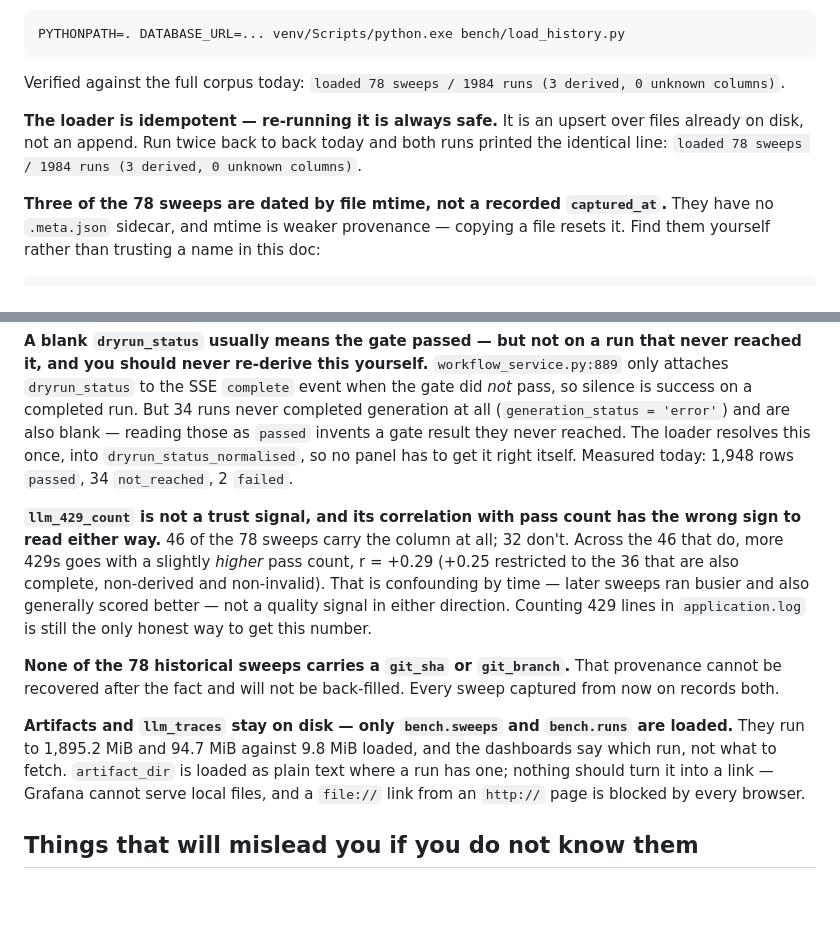
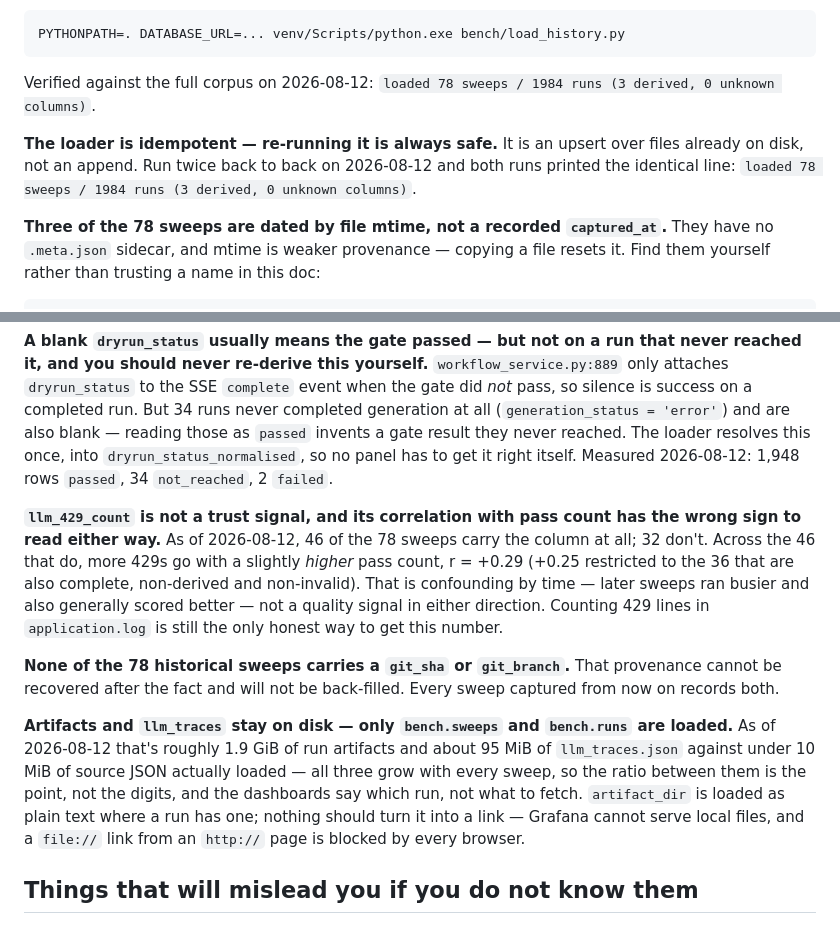
Before and after one commit to monkscode/Natural-Language-to-Robot-Framework, a Markdown page: observability/README.md, 2 parts joined by grey strips. GitHub-like rendering; blank space fills up the shorter version.

Commit message:
Date-stamp the bench-corpus section and fix its disk-size claim

````diff
--- a/observability/README.md
+++ b/observability/README.md
@@ -99,13 +99,13 @@ the whole corpus, or catch up after the database was down for a sweep:
 PYTHONPATH=. DATABASE_URL=... venv/Scripts/python.exe bench/load_history.py
 ```
 
-Verified against the full corpus today: `loaded 78 sweeps / 1984 runs (3
-derived, 0 unknown columns)`.
+Verified against the full corpus on 2026-08-12: `loaded 78 sweeps / 1984 runs
+(3 derived, 0 unknown columns)`.
 
 **The loader is idempotent — re-running it is always safe.** It is an upsert
-over files already on disk, not an append. Run twice back to back today and
-both runs printed the identical line: `loaded 78 sweeps / 1984 runs (3
-derived, 0 unknown columns)`.
+over files already on disk, not an append. Run twice back to back on
+2026-08-12 and both runs printed the identical line: `loaded 78 sweeps / 1984
+runs (3 derived, 0 unknown columns)`.
 
 **Three of the 78 sweeps are dated by file mtime, not a recorded
 `captured_at`.** They have no `.meta.json` sidecar, and mtime is weaker
@@ -134,12 +134,12 @@ But 34 runs never completed generation at all (`generation_status = 'error'`)
 and are also blank — reading those as `passed` invents a gate result they
 never reached. The loader resolves this once, into
 `dryrun_status_normalised`, so no panel has to get it right itself. Measured
-today: 1,948 rows `passed`, 34 `not_reached`, 2 `failed`.
+2026-08-12: 1,948 rows `passed`, 34 `not_reached`, 2 `failed`.
 
 **`llm_429_count` is not a trust signal, and its correlation with pass count
-has the wrong sign to read either way.** 46 of the 78 sweeps carry the column
-at all; 32 don't. Across the 46 that do, more 429s goes with a slightly
-*higher* pass count, r = +0.29 (+0.25 restricted to the 36 that are also
+has the wrong sign to read either way.** As of 2026-08-12, 46 of the 78 sweeps
+carry the column at all; 32 don't. Across the 46 that do, more 429s go with a
+slightly *higher* pass count, r = +0.29 (+0.25 restricted to the 36 that are also
 complete, non-derived and non-invalid). That is confounding by time — later
 sweeps ran busier and also generally scored better — not a quality signal in
 either direction. Counting 429 lines in `application.log` is still the only
@@ -150,11 +150,13 @@ That provenance cannot be recovered after the fact and will not be
 back-filled. Every sweep captured from now on records both.
 
 **Artifacts and `llm_traces` stay on disk — only `bench.sweeps` and
-`bench.runs` are loaded.** They run to 1,895.2 MiB and 94.7 MiB against 9.8
-MiB loaded, and the dashboards say which run, not what to fetch. `artifact_dir`
-is loaded as plain text where a run has one; nothing should turn it into a
-link — Grafana cannot serve local files, and a `file://` link from an
-`http://` page is blocked by every browser.
+`bench.runs` are loaded.** As of 2026-08-12 that's roughly 1.9 GiB of run
+artifacts and about 95 MiB of `llm_traces.json` against under 10 MiB of source
+JSON actually loaded — all three grow with every sweep, so the ratio between
+them is the point, not the digits, and the dashboards say which run, not what
+to fetch. `artifact_dir` is loaded as plain text where a run has one; nothing
+should turn it into a link — Grafana cannot serve local files, and a
+`file://` link from an `http://` page is blocked by every browser.
 
 ## Things that will mislead you if you do not know them
 
````
